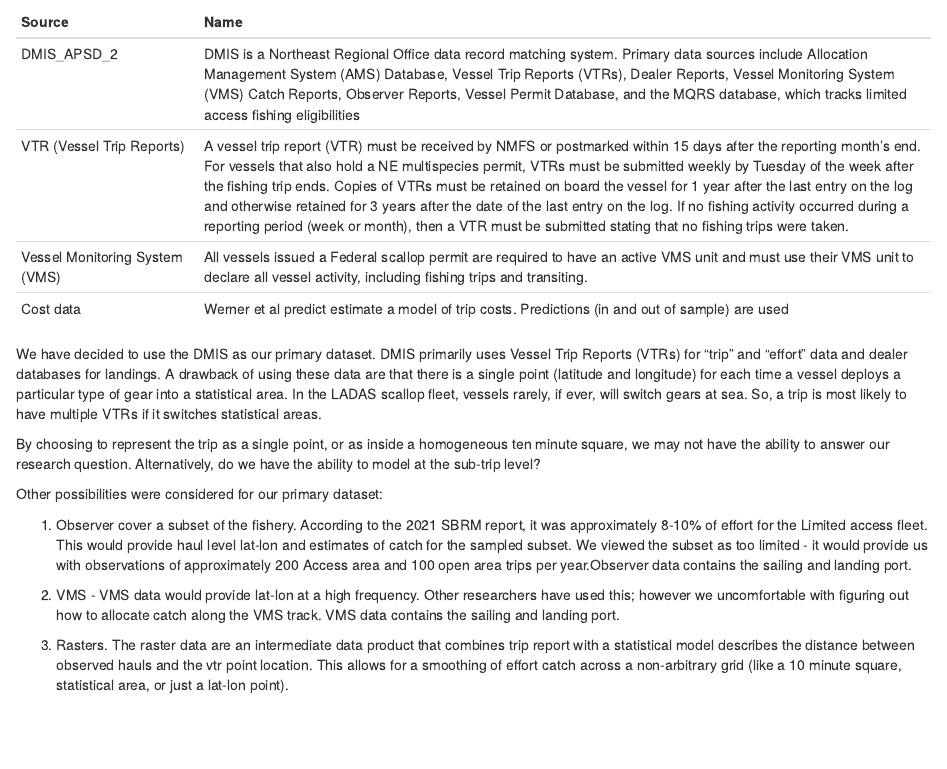
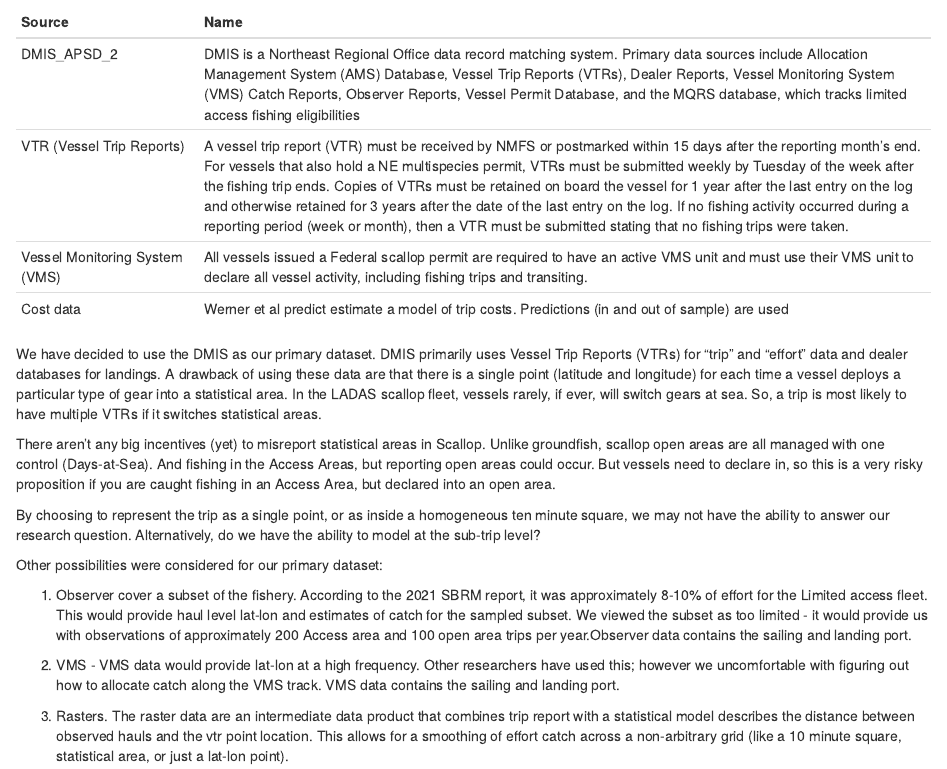
Before and after one commit to mle2718/CHAJI-Effort-Displacement---Scallop, an R Markdown document (data_extraction_and_processing_code.Rmd): the page in a window 1100 px wide, from 2890 px down. Rendered offline with R 4.5, knitr and Pandoc, with nearby package versions; some code elsewhere in the file could not run offline.

Commit message:
Add doc on no mis-reporting of area incentives

````diff
--- a/data_extraction_and_processing_code.Rmd
+++ b/data_extraction_and_processing_code.Rmd
@@ -83,6 +83,8 @@ cat(tabl)
 ```
 
 We have decided to use the DMIS as our primary dataset. DMIS primarily uses Vessel Trip Reports (VTRs) for "trip" and "effort" data and dealer databases for landings. A drawback of using these data are that there is a single point (latitude and longitude) for each time a vessel deploys a particular type of gear into a statistical area. In the LADAS scallop fleet, vessels rarely, if ever, will switch gears at sea.  So, a trip is most likely to have multiple VTRs if it switches statistical areas.
+
+There aren't any big incentives (yet) to misreport statistical areas in Scallop.  Unlike groundfish, scallop open areas are all managed with one control (Days-at-Sea).  And fishing in the Access Areas, but reporting open areas could occur. But vessels need to declare in, so this is a very risky proposition if you are caught fishing in an Access Area, but declared into an open area.
 
 By choosing to represent the trip as a single point, or as inside a homogeneous ten minute square, we may not have the  ability to answer our research question.  Alternatively, do we have the ability to model at the sub-trip level?
 
````
